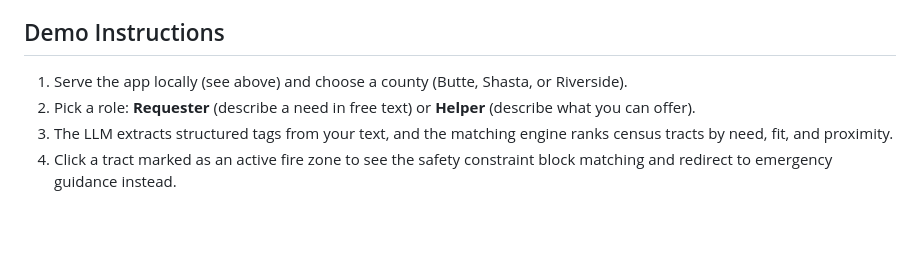
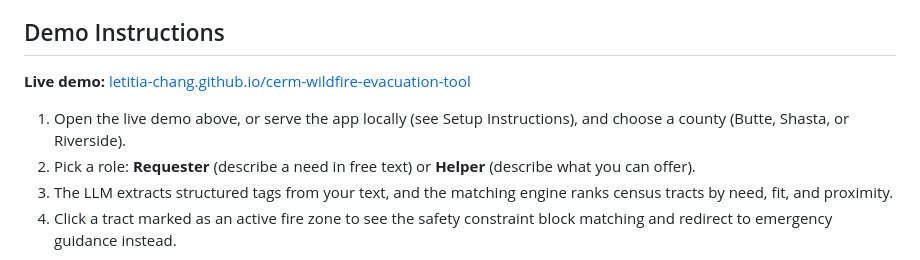
Before and after one commit to Letitia-Chang/cerm-wildfire-evacuation-tool, a Markdown page: README.md, the part around one of its changes. GitHub-like rendering; blank space fills up the shorter version.

Commit message:
Add live GitHub Pages demo link to README

```diff
--- a/README.md
+++ b/README.md
@@ -136,7 +137,9 @@ The notebook's first cell pulls raw ACS demographic data directly from the Censu
 
 ## Demo Instructions
 
-1. Serve the app locally (see above) and choose a county (Butte, Shasta, or Riverside).
+**Live demo:** [letitia-chang.github.io/cerm-wildfire-evacuation-tool](https://letitia-chang.github.io/cerm-wildfire-evacuation-tool/)
+
+1. Open the live demo above, or serve the app locally (see Setup Instructions), and choose a county (Butte, Shasta, or Riverside).
 2. Pick a role: **Requester** (describe a need in free text) or **Helper** (describe what you can offer).
 3. The LLM extracts structured tags from your text, and the matching engine ranks census tracts by need, fit, and proximity.
 4. Click a tract marked as an active fire zone to see the safety constraint block matching and redirect to emergency guidance instead.
```
Also changed, not shown: other parts of README.md (+1 -0 lines).
